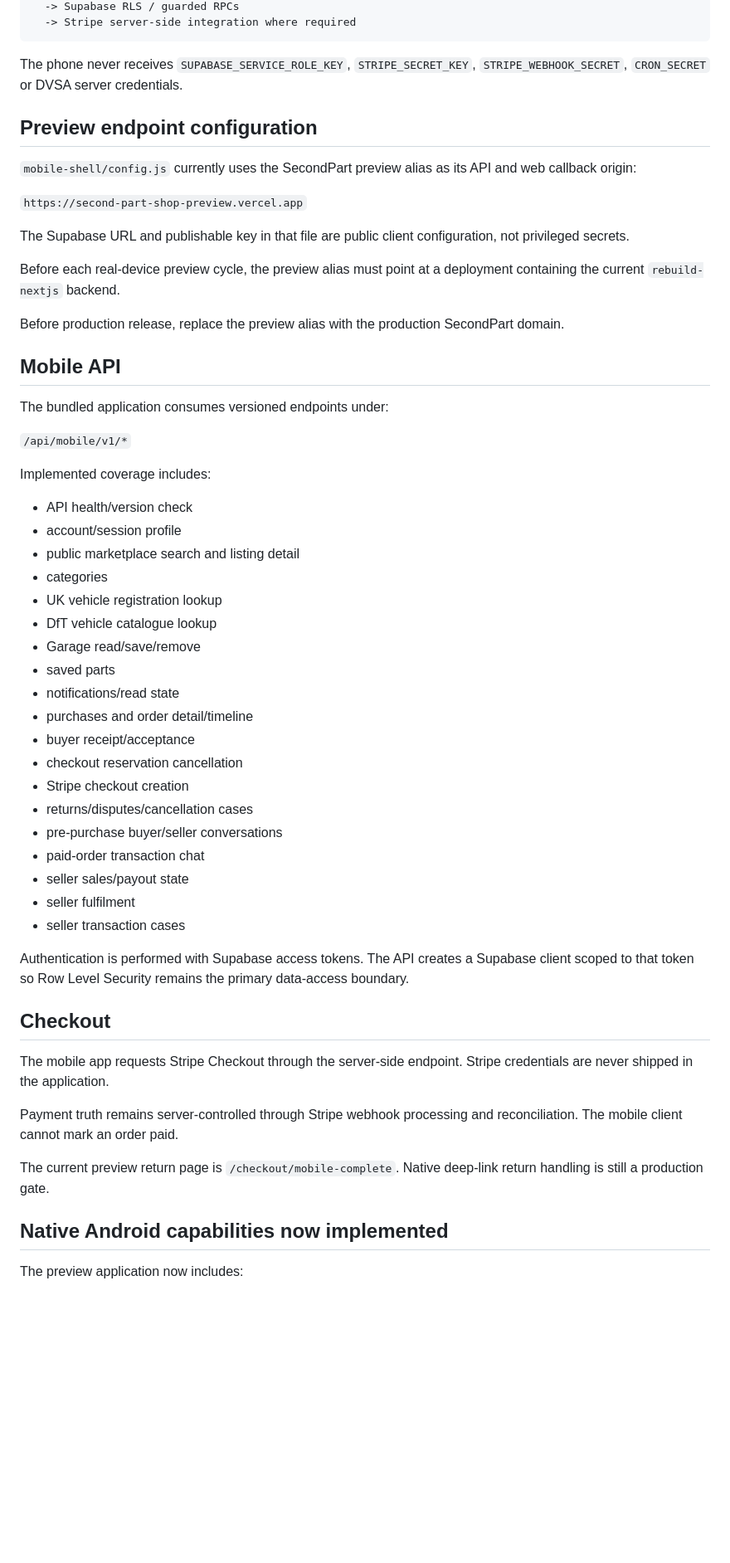
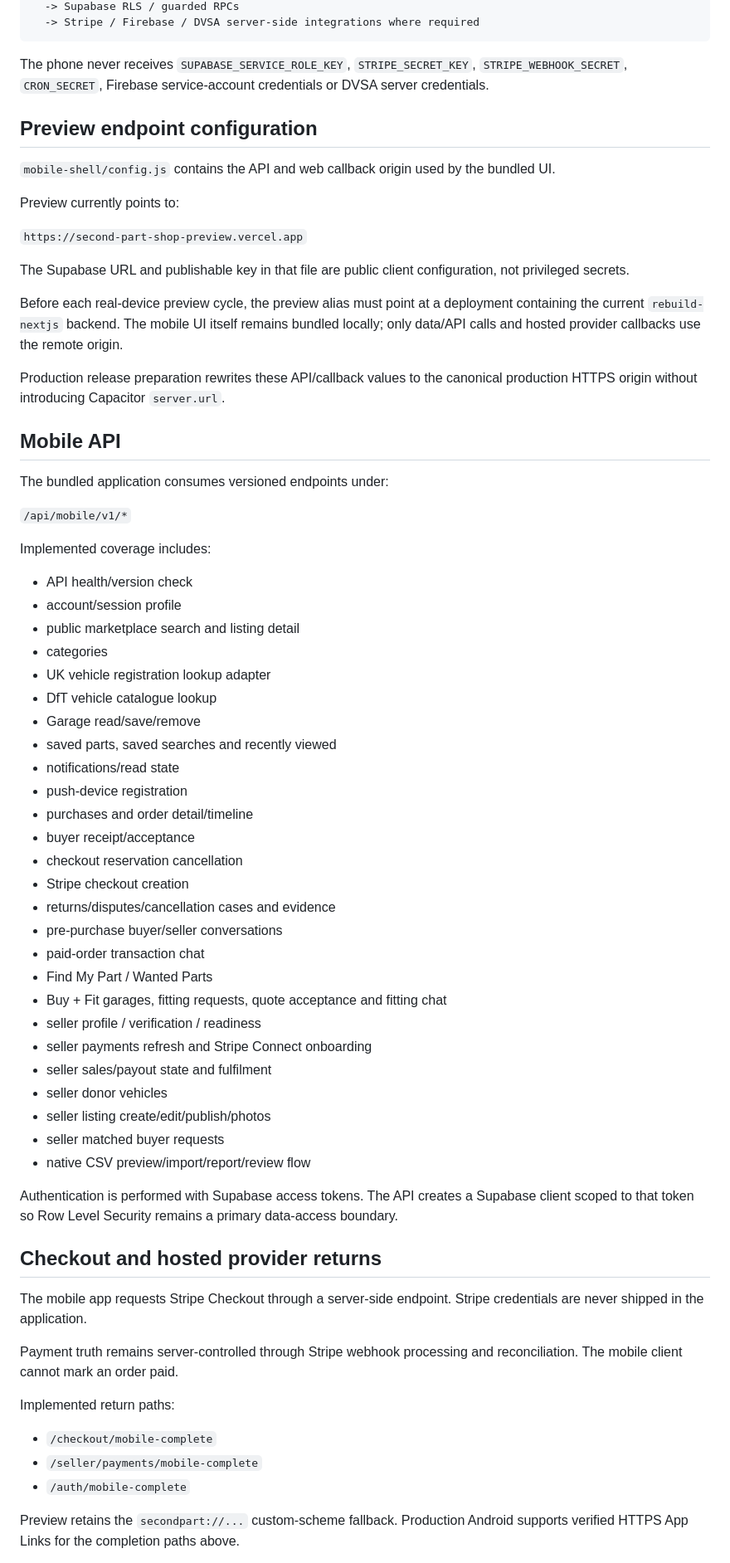
Before and after one commit to keisaj9006/SecondPartShop, a Markdown page: docs/mobile-android.md, the part around one of its changes. Shown at 83% size. Drawn GitHub-style; blank space fills up the shorter version.

Commit message:
docs: update Android production architecture

````diff
--- a/docs/mobile-android.md
+++ b/docs/mobile-android.md
@@ -16,20 +16,22 @@ Bundled Android UI
   -> Supabase RLS / guarded RPCs
-  -> Stripe server-side integration where required
+  -> Stripe / Firebase / DVSA server-side integrations where required
 ```
 
-The phone never receives `SUPABASE_SERVICE_ROLE_KEY`, `STRIPE_SECRET_KEY`, `STRIPE_WEBHOOK_SECRET`, `CRON_SECRET` or DVSA server credentials.
+The phone never receives `SUPABASE_SERVICE_ROLE_KEY`, `STRIPE_SECRET_KEY`, `STRIPE_WEBHOOK_SECRET`, `CRON_SECRET`, Firebase service-account credentials or DVSA server credentials.
 
 ## Preview endpoint configuration
 
-`mobile-shell/config.js` currently uses the SecondPart preview alias as its API and web callback origin:
+`mobile-shell/config.js` contains the API and web callback origin used by the bundled UI.
+
+Preview currently points to:
 
 `https://second-part-shop-preview.vercel.app`
 
 The Supabase URL and publishable key in that file are public client configuration, not privileged secrets.
 
-Before each real-device preview cycle, the preview alias must point at a deployment containing the current `rebuild-nextjs` backend.
+Before each real-device preview cycle, the preview alias must point at a deployment containing the current `rebuild-nextjs` backend. The mobile UI itself remains bundled locally; only data/API calls and hosted provider callbacks use the remote origin.
 
-Before production release, replace the preview alias with the production SecondPart domain.
+Production release preparation rewrites these API/callback values to the canonical production HTTPS origin without introducing Capacitor `server.url`.
 
 ## Mobile API
 
@@ -43,33 +45,42 @@ Implemented coverage includes:
 - account/session profile
 - public marketplace search and listing detail
 - categories
-- UK vehicle registration lookup
+- UK vehicle registration lookup adapter
 - DfT vehicle catalogue lookup
 - Garage read/save/remove
-- saved parts
+- saved parts, saved searches and recently viewed
 - notifications/read state
+- push-device registration
 - purchases and order detail/timeline
 - buyer receipt/acceptance
 - checkout reservation cancellation
 - Stripe checkout creation
-- returns/disputes/cancellation cases
+- returns/disputes/cancellation cases and evidence
 - pre-purchase buyer/seller conversations
 - paid-order transaction chat
-- seller sales/payout state
-- seller fulfilment
-- seller transaction cases
+- Find My Part / Wanted Parts
+- Buy + Fit garages, fitting requests, quote acceptance and fitting chat
+- seller profile / verification / readiness
+- seller payments refresh and Stripe Connect onboarding
+- seller sales/payout state and fulfilment
+- seller donor vehicles
+- seller listing create/edit/publish/photos
+- seller matched buyer requests
+- native CSV preview/import/report/review flow
 
-Authentication is performed with Supabase access tokens. The API creates a Supabase client scoped to that token so Row Level Security remains the primary data-access boundary.
+Authentication is performed with Supabase access tokens. The API creates a Supabase client scoped to that token so Row Level Security remains a primary data-access boundary.
 
-## Checkout
+## Checkout and hosted provider returns
 
-The mobile app requests Stripe Checkout through the server-side endpoint. Stripe credentials are never shipped in the application.
+The mobile app requests Stripe Checkout through a server-side endpoint. Stripe credentials are never shipped in the application.
 
 Payment truth remains server-controlled through Stripe webhook processing and reconciliation. The mobile client cannot mark an order paid.
 
-The current preview return page is `/checkout/mobile-complete`. Native deep-link return handling is still a production gate.
+Implemented return paths:
 
-## Native Android capabilities now implemented
+- `/checkout/mobile-complete`
+- `/seller/payments/mobile-complete`
+- `/auth/mobile-complete`
 
-The preview application now includes:
+Preview retains the `secondpart://...` custom-scheme fallback. Production Android supports verified HTTPS App Links for the completion paths above.
 
````
Also changed, not shown: other parts of docs/mobile-android.md (+99 -25 lines).
